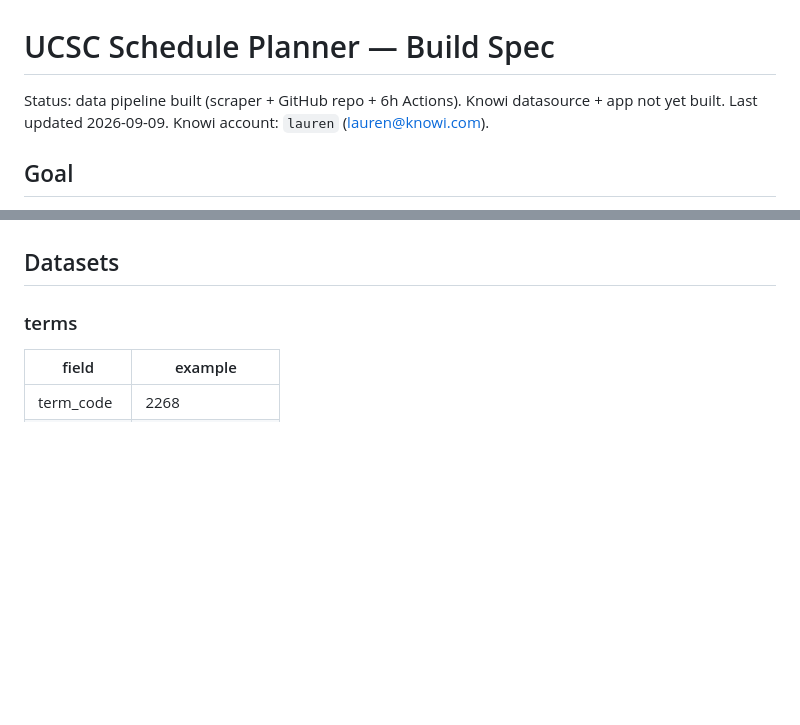
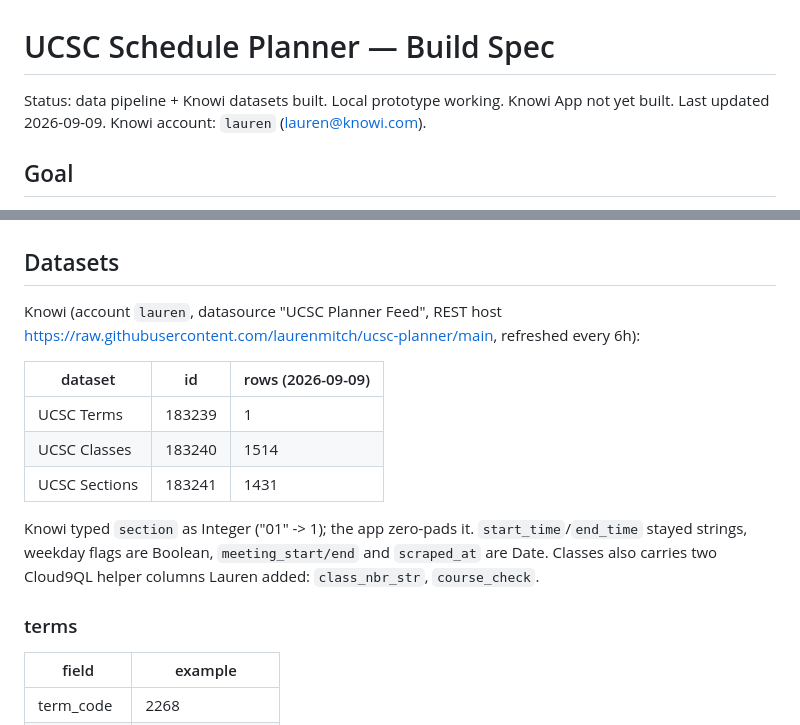
Before and after one commit to laurenmitch/ucsc-planner, a Markdown page: SPEC.md, 2 parts joined by grey strips. Drawn GitHub-style; blank space fills up the shorter version.

Commit message:
spec: record Knowi dataset IDs and types
Co-Authored-By: Claude Fable 5.1 <noreply@anthropic.com>

```diff
--- a/SPEC.md
+++ b/SPEC.md
@@ -1,6 +1,6 @@
 # UCSC Schedule Planner — Build Spec
 
-Status: data pipeline built (scraper + GitHub repo + 6h Actions). Knowi datasource + app not yet built. Last updated 2026-09-09.
+Status: data pipeline + Knowi datasets built. Local prototype working. Knowi App not yet built. Last updated 2026-09-09.
 Knowi account: `lauren` (lauren@knowi.com).
 
 ## Goal
@@ -43,6 +43,20 @@ UCSC Schedule of Classes: https://pisa.ucsc.edu/class_search/index.php
 3. **Knowi App** reads the three datasets via its asset allowlist.
 
 ## Datasets
+
+Knowi (account `lauren`, datasource "UCSC Planner Feed", REST host
+https://raw.githubusercontent.com/laurenmitch/ucsc-planner/main, refreshed every 6h):
+
+| dataset | id | rows (2026-09-09) |
+|---|---|---|
+| UCSC Terms | 183239 | 1 |
+| UCSC Classes | 183240 | 1514 |
+| UCSC Sections | 183241 | 1431 |
+
+Knowi typed `section` as Integer ("01" -> 1); the app zero-pads it. `start_time`/`end_time`
+stayed strings, weekday flags are Boolean, `meeting_start/end` and `scraped_at` are Date.
+Classes also carries two Cloud9QL helper columns Lauren added: `class_nbr_str`, `course_check`.
+
 
 ### terms
 | field | example |
```
